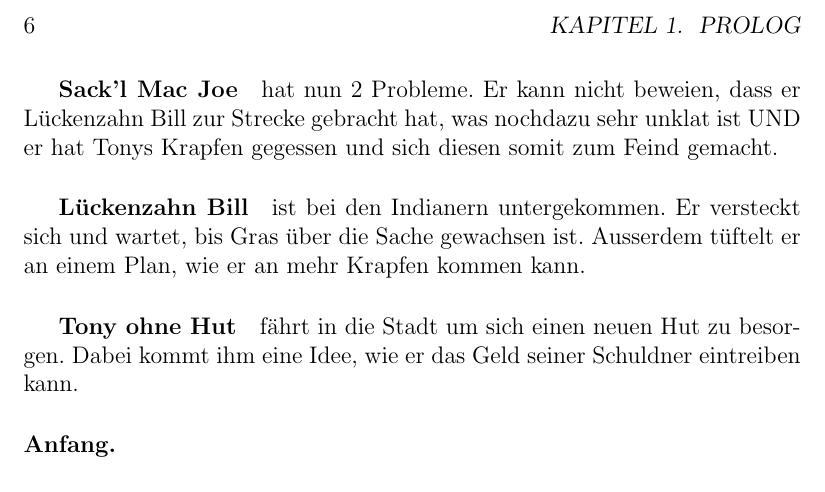
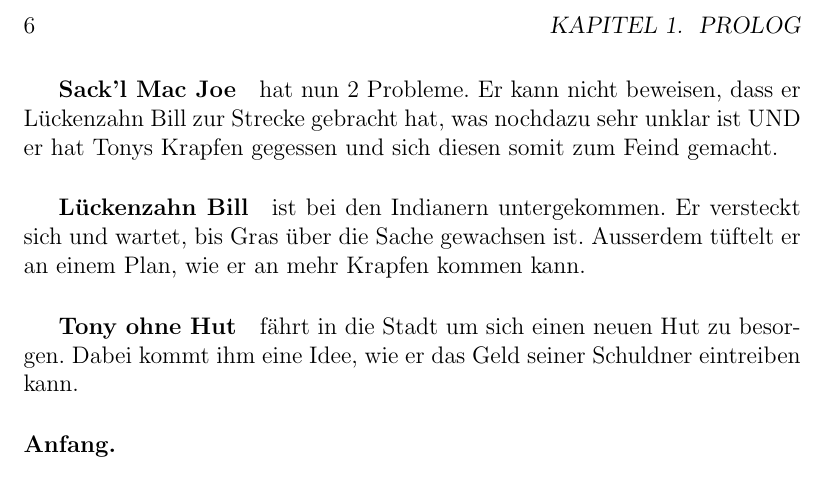
Before and after one commit to peter-silie/desert_dessert, a LaTeX book (script_part_two.tex): part of page 6 of 8, cut so that both start at the same text. Compiled offline with pdfLaTeX.

Commit message:
Ph: Rechtschreibfehler ausgebessert

```diff
--- a/script_part_two.tex
+++ b/script_part_two.tex
@@ -56,7 +56,7 @@ Am Ende sieht man, dass Lückenzahn Bill nochmals in die Kamera blickt. Es bleib
 
 \paragraph{Ausgangssituation.}
     \subparagraph{Sack'l Mac Joe} hat nun 2 Probleme.
-    Er kann nicht beweien, dass er Lückenzahn Bill zur Strecke gebracht hat, was nochdazu sehr unklat ist UND er hat Tonys Krapfen gegessen und sich diesen somit zum Feind gemacht.
+    Er kann nicht beweisen, dass er Lückenzahn Bill zur Strecke gebracht hat, was nochdazu sehr unklar ist UND er hat Tonys Krapfen gegessen und sich diesen somit zum Feind gemacht.
     \subparagraph{Lückenzahn Bill} ist bei den Indianern untergekommen.
     Er versteckt sich und wartet, bis Gras über die Sache gewachsen ist. Ausserdem tüftelt er an einem Plan, wie er an mehr Krapfen kommen kann.
     \subparagraph{Tony ohne Hut} fährt in die Stadt um sich einen neuen Hut zu besorgen.
```
